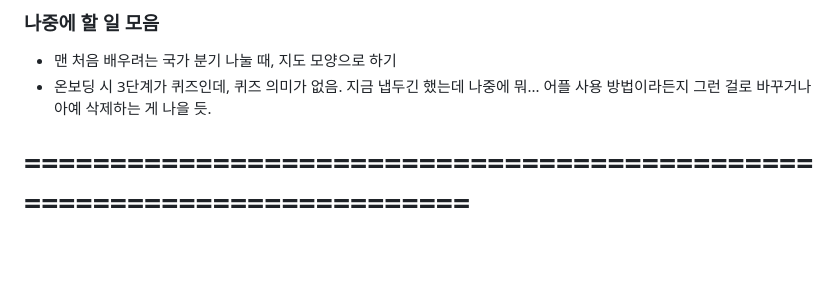
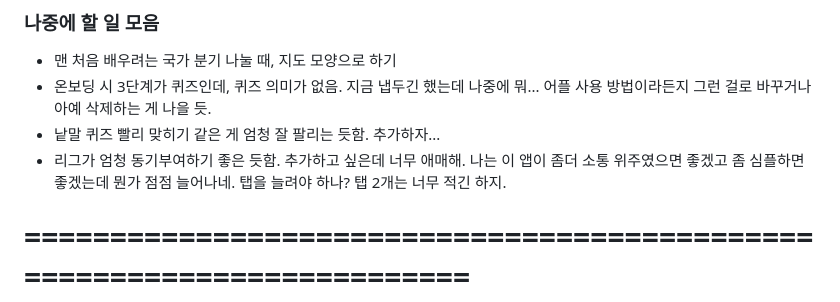
Before and after one commit to errorinusermane/oriverse, a Markdown page: susie/Cookbook_bySusie.md, the part around the change. GitHub-like rendering; blank space fills up the shorter version.

Commit message:
docs: update Cookbook

```diff
--- a/susie/Cookbook_bySusie.md
+++ b/susie/Cookbook_bySusie.md
@@ -25,6 +25,8 @@ npx create-expo-app@latest oriverse --template blank-typescript
 ### 나중에 할 일 모음
 - 맨 처음 배우려는 국가 분기 나눌 때, 지도 모양으로 하기
 - 온보딩 시 3단계가 퀴즈인데, 퀴즈 의미가 없음. 지금 냅두긴 했는데 나중에 뭐... 어플 사용 방법이라든지 그런 걸로 바꾸거나 아예 삭제하는 게 나을 듯.
+- 낱말 퀴즈 빨리 맞히기 같은 게 엄청 잘 팔리는 듯함. 추가하자...
+- 리그가 엄청 동기부여하기 좋은 듯함. 추가하고 싶은데 너무 애매해. 나는 이 앱이 좀더 소통 위주였으면 좋겠고 좀 심플하면 좋겠는데 뭔가 점점 늘어나네. 탭을 늘려야 하나? 탭 2개는 너무 적긴 하지.
 
 # ======================================================================== #
 
```
